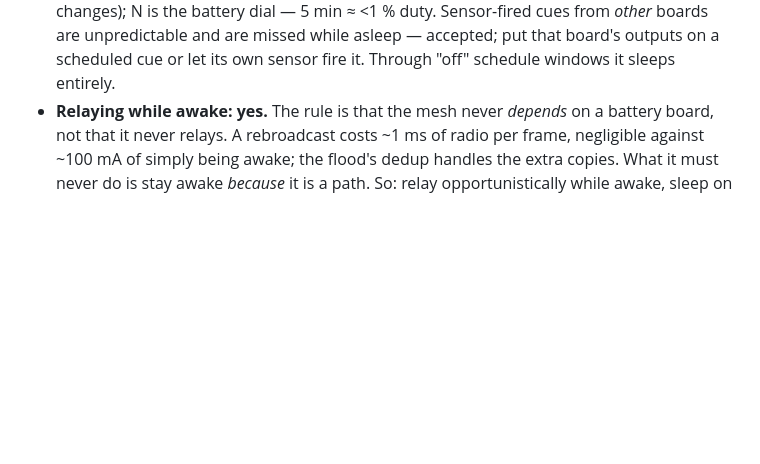
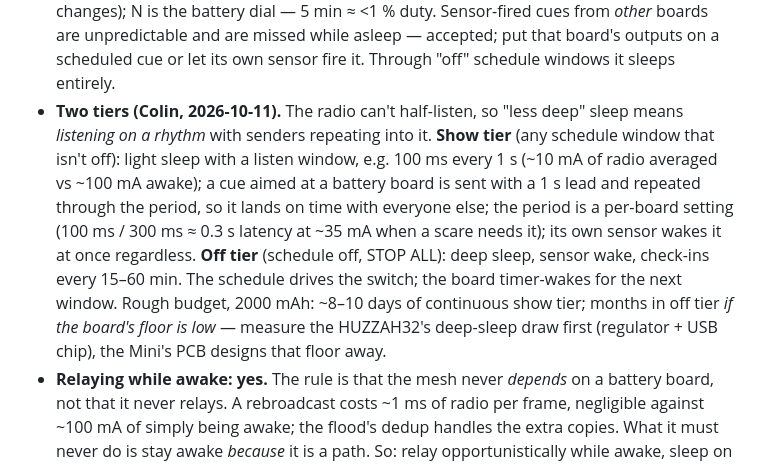
Before and after one commit to mrwillson2u/propmesh, a Markdown page: docs/generic-boards.md, the part around the change. Rendered like a GitHub page; blank space fills up the shorter version.

Commit message:
Doc: two-tier battery sleep — rhythmic listening in show windows, deep sleep when off
Co-Authored-By: Claude Fable 5.1 <noreply@anthropic.com>

```diff
--- a/docs/generic-boards.md
+++ b/docs/generic-boards.md
@@ -840,6 +840,20 @@ verify against the board's silkscreen (the V2 Feather differs).
   from *other* boards are unpredictable and are missed while asleep —
   accepted; put that board's outputs on a scheduled cue or let its own
   sensor fire it. Through "off" schedule windows it sleeps entirely.
+- **Two tiers (Colin, 2026-10-11).** The radio can't half-listen, so
+  "less deep" sleep means *listening on a rhythm* with senders repeating
+  into it. **Show tier** (any schedule window that isn't off): light
+  sleep with a listen window, e.g. 100 ms every 1 s (~10 mA of radio
+  averaged vs ~100 mA awake); a cue aimed at a battery board is sent
+  with a 1 s lead and repeated through the period, so it lands on time
+  with everyone else; the period is a per-board setting (100 ms / 300 ms
+  ≈ 0.3 s latency at ~35 mA when a scare needs it); its own sensor wakes
+  it at once regardless. **Off tier** (schedule off, STOP ALL): deep
+  sleep, sensor wake, check-ins every 15–60 min. The schedule drives the
+  switch; the board timer-wakes for the next window. Rough budget, 2000
+  mAh: ~8–10 days of continuous show tier; months in off tier *if the
+  board's floor is low* — measure the HUZZAH32's deep-sleep draw first
+  (regulator + USB chip), the Mini's PCB designs that floor away.
 - **Relaying while awake: yes.** The rule is that the mesh never
   *depends* on a battery board, not that it never relays. A rebroadcast
   costs ~1 ms of radio per frame, negligible against ~100 mA of simply
```
